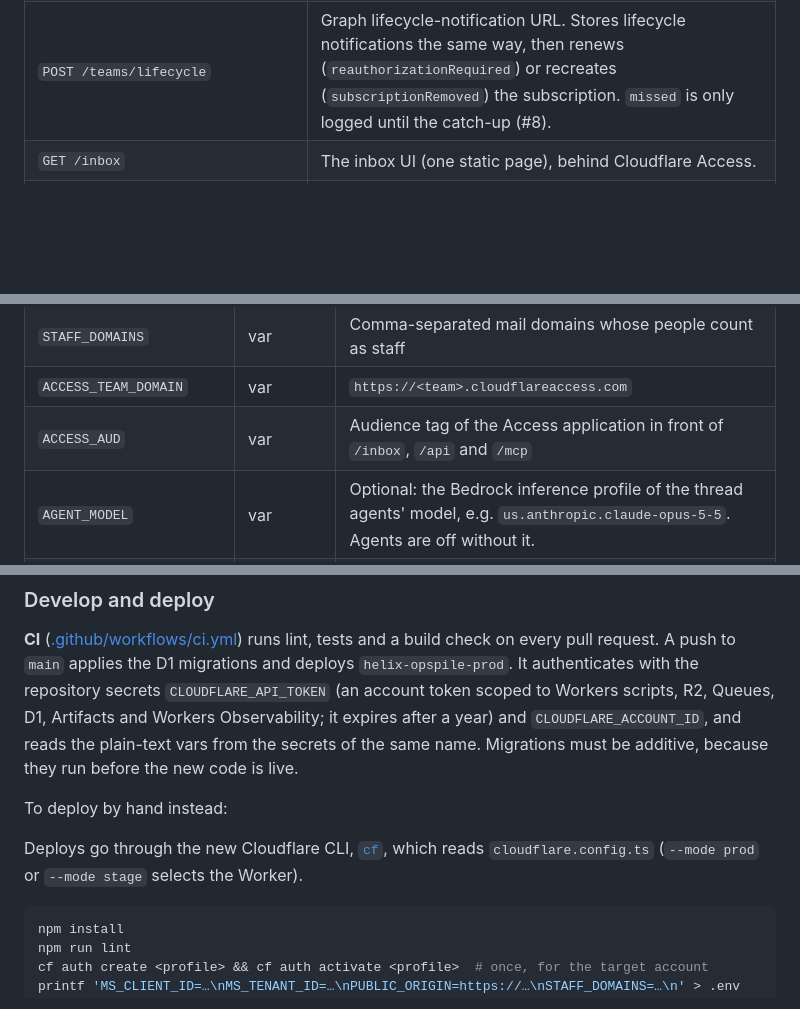
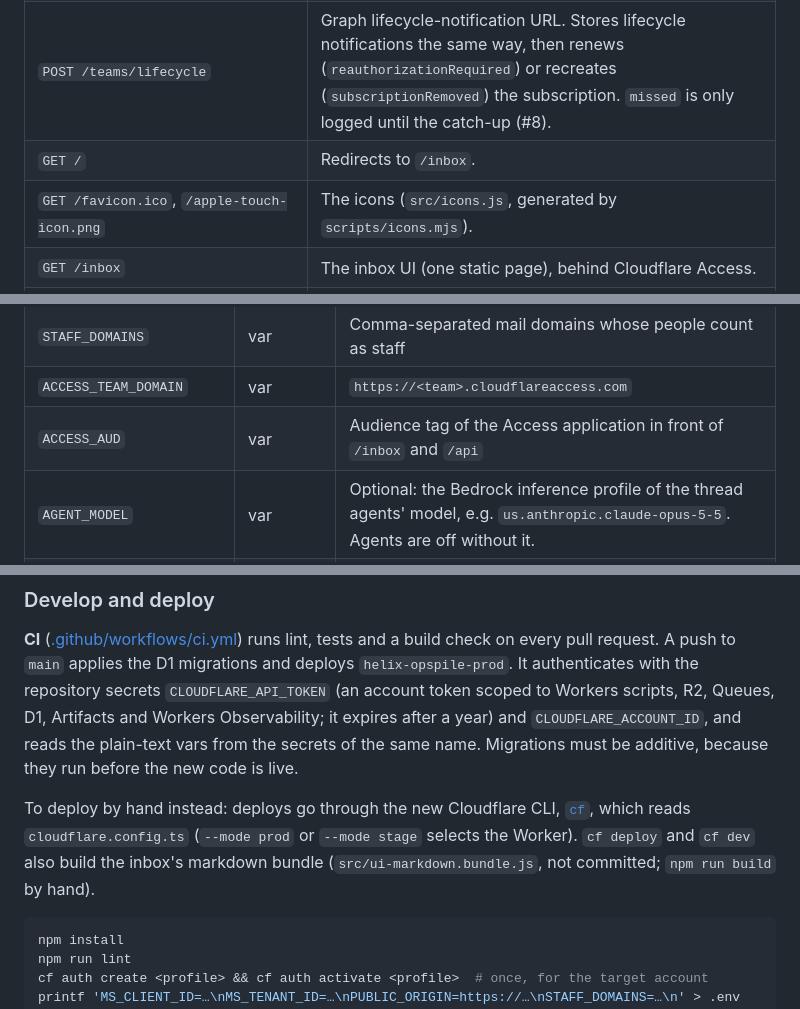
Before and after one commit to adobe/helix-opspile, a Markdown page: README.md, 3 parts joined by grey strips. Rendered like a GitHub page; blank space fills up the shorter version.

````diff
--- a/README.md
+++ b/README.md
@@ -16,6 +25,8 @@ One Cloudflare Worker, deployed as `helix-opspile-prod` and `helix-opspile-stage
 | `POST /slack/events` | Slack Events API request URL. Rejects requests without a valid signature (401). Answers `url_verification`; stores every event callback in pile 1 (without Slack's verification `token`) before acknowledging it, and answers 500 if that fails so Slack retries. |
 | `POST /teams/notify` | Microsoft Graph change-notification URL. Echoes `validationToken`. Drops notifications whose `clientState` is not `GRAPH_CLIENT_STATE`, stores the rest in pile 1, answers 202, then fetches and stores the message. |
 | `POST /teams/lifecycle` | Graph lifecycle-notification URL. Stores lifecycle notifications the same way, then renews (`reauthorizationRequired`) or recreates (`subscriptionRemoved`) the subscription. `missed` is only logged until the catch-up (#8). |
+| `GET /` | Redirects to `/inbox`. |
+| `GET /favicon.ico`, `/apple-touch-icon.png` | The icons (`src/icons.js`, generated by `scripts/icons.mjs`). |
 | `GET /inbox` | The inbox UI (one static page), behind Cloudflare Access. |
 | `GET /inbox/admin` | Teams, members, rules and manual assignments; customers, partners and vendors (name, icon, type, manual assignments). One static page, for the admin team; team managers see their teams' members there (add, remove, promote, demote). |
 | `/api/admin/*` | Its API, for the admin team (team managers: `teams`, `team`, `people` and `members` of their teams only): `teams` (PUT `{ slug, name?, selfManaged? }`), `team?slug=`, `members`, `people?q=` (to add as members), `members` (POST adds, PUT `{ team, person, role }` promotes or demotes, DELETE removes), `rules`, `assign`, `channels?q=` (every word in the channel's name, Teams team name, org slug or name, or id; the answer says which `match`ed), `orgs`, `org?slug=` (GET, and POST/PUT/DELETE with JSON bodies), and `classify` (POST `{ limit? }`: Clef classifies up to 25 of the admin team's channels now). Rule changes take `dryRun: true` and answer with the channels they would move; applied, they queue `refile` jobs. For the admin team, `team?slug=` also answers with `suggestions`: the admin team's channels where the team's members post, react or are members, and the ones Clef gives the team (see [docs/ARCHITECTURE.md](docs/ARCHITECTURE.md#2-channel-folders)). |
@@ -62,7 +73,7 @@ Nothing below is committed; set it on the Worker.
 | `PUBLIC_ORIGIN` | var | This Worker's `https://` origin; Graph sends notifications there |
 | `STAFF_DOMAINS` | var | Comma-separated mail domains whose people count as staff |
 | `ACCESS_TEAM_DOMAIN` | var | `https://<team>.cloudflareaccess.com` |
-| `ACCESS_AUD` | var | Audience tag of the Access application in front of `/inbox`, `/api` and `/mcp` |
+| `ACCESS_AUD` | var | Audience tag of the Access application in front of `/inbox` and `/api` |
 | `AGENT_MODEL` | var | Optional: the Bedrock inference profile of the thread agents' model, e.g. `us.anthropic.claude-opus-5-5`. Agents are off without it. |
 | `AGENT_CHANNELS` | var | Optional: comma-separated channel ids (Slack or Teams) where thread agents run until someone turns them off in the knowledge-base editor (`/inbox/kb`, which also turns them on elsewhere) |
 | `AGENT_GATEWAY` | var | The AI Gateway (id) agents call Bedrock through |
@@ -259,10 +284,10 @@ Observability; it expires after a year) and `CLOUDFLARE_ACCOUNT_ID`, and reads t
 secrets of the same name. Migrations must be additive, because they run before the new code
 is live.
 
-To deploy by hand instead:
-
-Deploys go through the new Cloudflare CLI, [`cf`](https://developers.cloudflare.com/cf/), which
-reads `cloudflare.config.ts` (`--mode prod` or `--mode stage` selects the Worker).
+To deploy by hand instead: deploys go through the new Cloudflare CLI,
+[`cf`](https://developers.cloudflare.com/cf/), which reads `cloudflare.config.ts` (`--mode
+prod` or `--mode stage` selects the Worker). `cf deploy` and `cf dev` also build the inbox's
+markdown bundle (`src/ui-markdown.bundle.js`, not committed; `npm run build` by hand).
 
 ```sh
 npm install
````
Also changed, not shown: other parts of README.md (+33 -10 lines).
